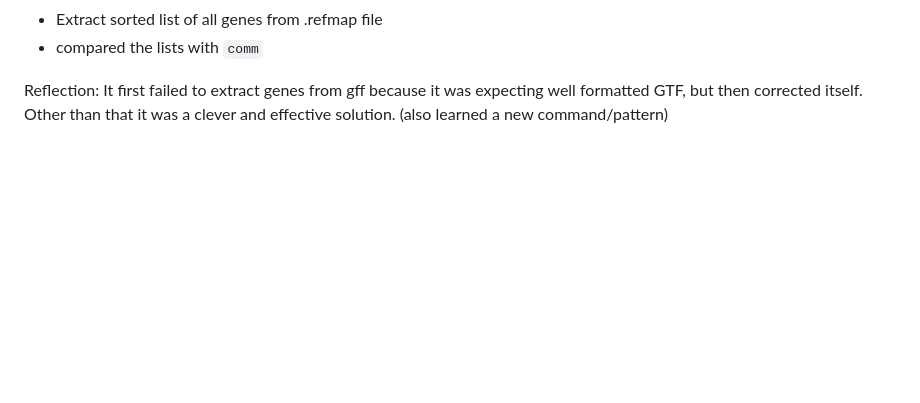
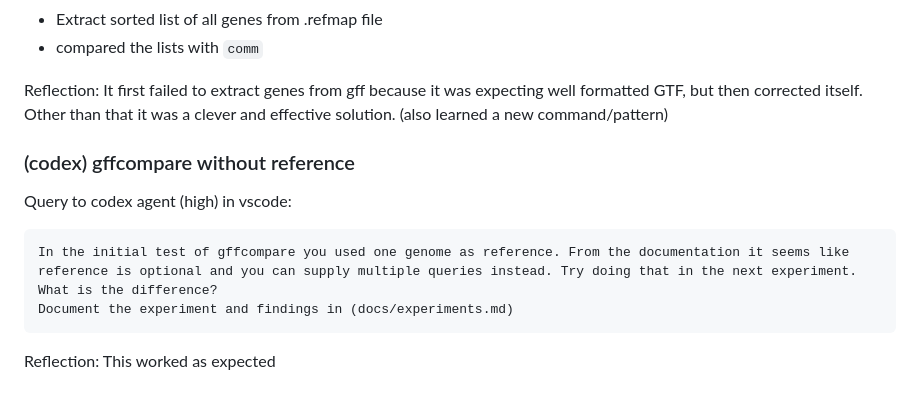
Before and after one commit to larsgr/gene-id-mapping, a Markdown page: docs/AI-usage.md, the part around the change. Rendered like a GitHub page; blank space fills up the shorter version.

Commit message:
Update AI usage doc

````diff
--- a/docs/AI-usage.md
+++ b/docs/AI-usage.md
@@ -96,3 +96,14 @@ What it did:
 * compared the lists with `comm`
 
 Reflection: It first failed to extract genes from gff because it was expecting well formatted GTF, but then corrected itself. Other than that it was a clever and effective solution. (also learned a new command/pattern)
+
+### (codex) gffcompare without reference
+
+Query to codex agent (high) in vscode:
+
+```
+In the initial test of gffcompare you used one genome as reference. From the documentation it seems like reference is optional and you can supply multiple queries instead. Try doing that in the next experiment. What is the difference?
+Document the experiment and findings in (docs/experiments.md)
+```
+
+Reflection: This worked as expected
````
